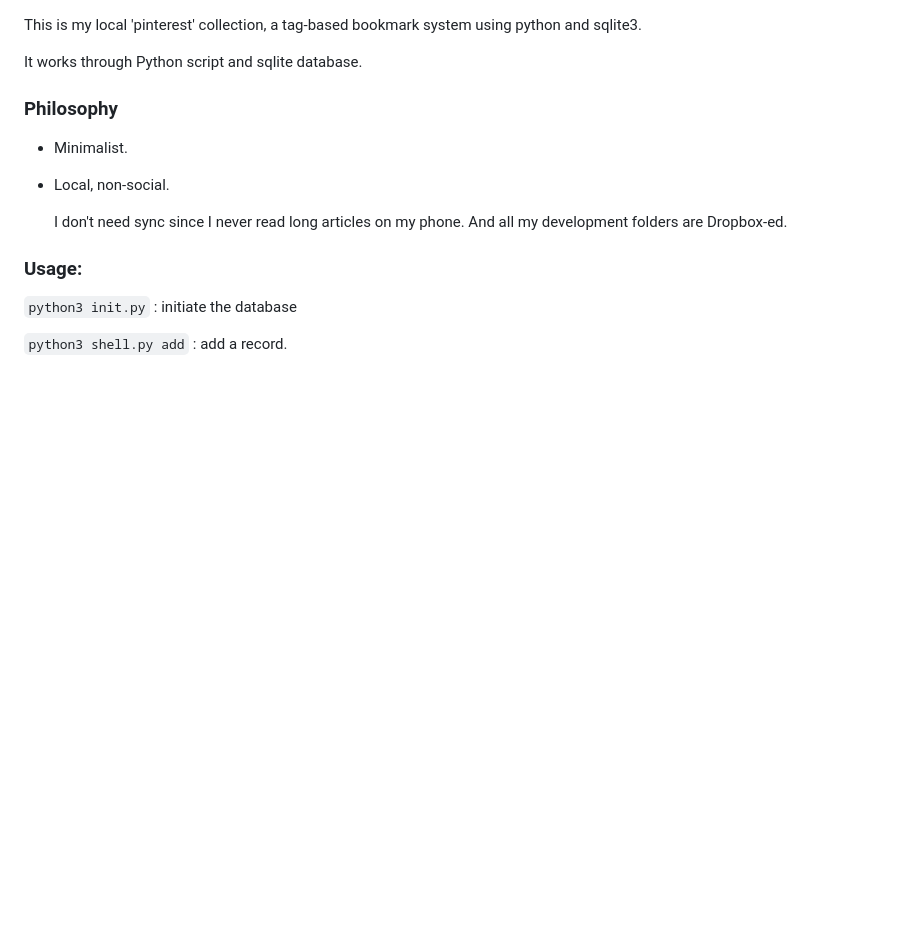
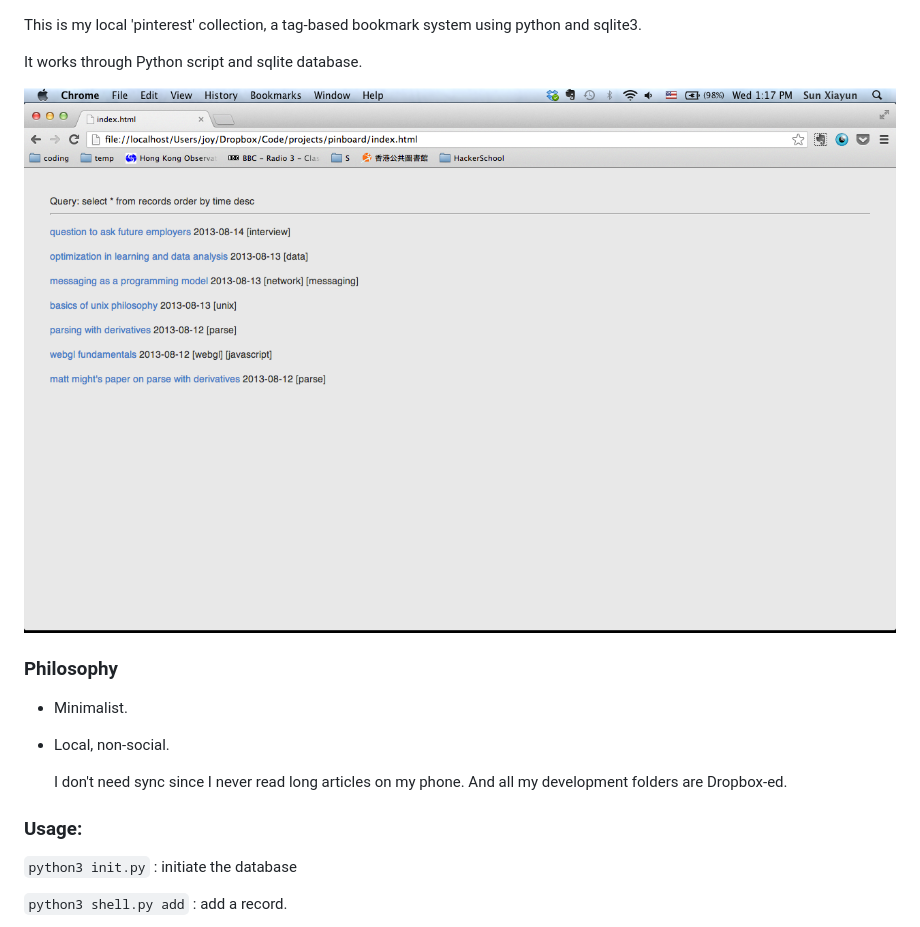
Before and after one commit to xysun/pinboard, a Markdown page: README.md, the part around the change. GitHub-like rendering; pictures changed too: screenshot.png (added); blank space fills up the shorter version.

Commit message:
add screenshot

```diff
--- a/README.md
+++ b/README.md
@@ -1,6 +1,8 @@
 This is my local 'pinterest' collection, a tag-based bookmark system using python and sqlite3.
 
 It works through Python script and sqlite database.
+
+![screenshot](screenshot.png?raw=true)
 
 ### Philosophy
 
```
